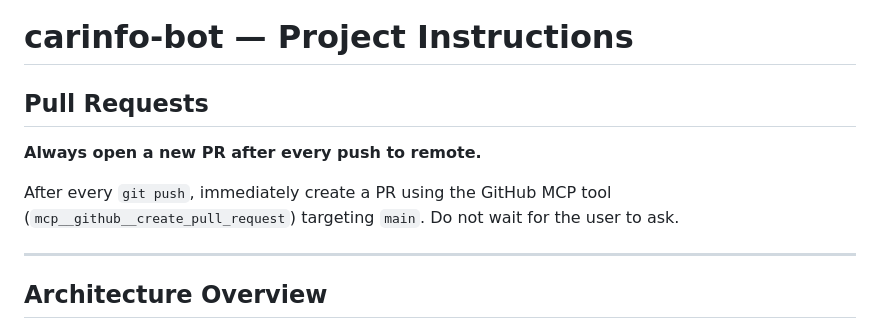
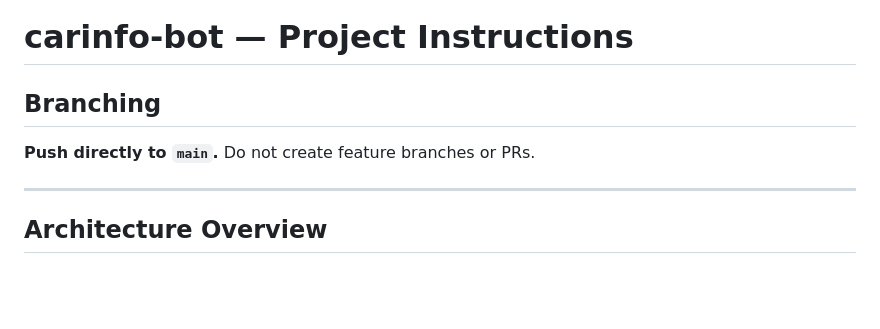
Before and after one commit to Gal9amar/carinfo-bot, a Markdown page: CLAUDE.md, the part around the change. Rendered like a GitHub page; blank space fills up the shorter version.

Commit message:
update CLAUDE.md: push directly to main, no PRs

```diff
--- a/CLAUDE.md
+++ b/CLAUDE.md
@@ -1,10 +1,8 @@
 # carinfo-bot — Project Instructions
 
-## Pull Requests
+## Branching
 
-**Always open a new PR after every push to remote.**
-
-After every `git push`, immediately create a PR using the GitHub MCP tool (`mcp__github__create_pull_request`) targeting `main`. Do not wait for the user to ask.
+**Push directly to `main`.** Do not create feature branches or PRs.
 
 ---
 
```
